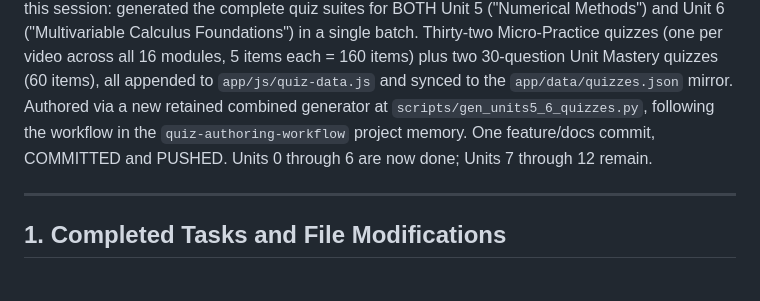
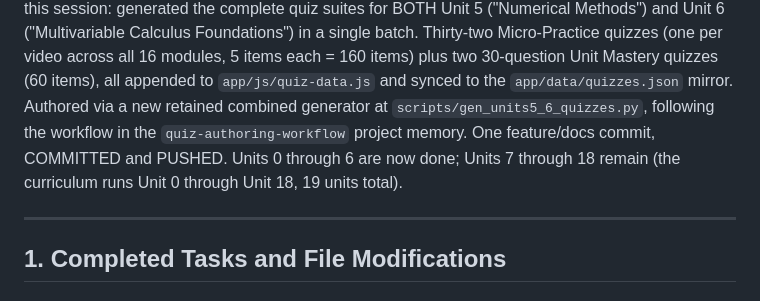
Before and after one commit to AdamAimsHigh/ode-student-roadmap, a Markdown page: .claude-session-state.md, the part around the change. Rendered like a GitHub page.

Commit message:
docs: correct remaining-units range in session log to Units 7 through 18
Co-Authored-By: Claude Opus 4.8 <noreply@anthropic.com>

```diff
--- a/.claude-session-state.md
+++ b/.claude-session-state.md
@@ -11,7 +11,7 @@ Unit Mastery quizzes (60 items), all appended to `app/js/quiz-data.js` and synce
 `app/data/quizzes.json` mirror. Authored via a new retained combined generator at
 `scripts/gen_units5_6_quizzes.py`, following the workflow in the `quiz-authoring-workflow`
 project memory. One feature/docs commit, COMMITTED and PUSHED. Units 0 through 6 are now done;
-Units 7 through 12 remain.
+Units 7 through 18 remain (the curriculum runs Unit 0 through Unit 18, 19 units total).
 
 ---
 
```
